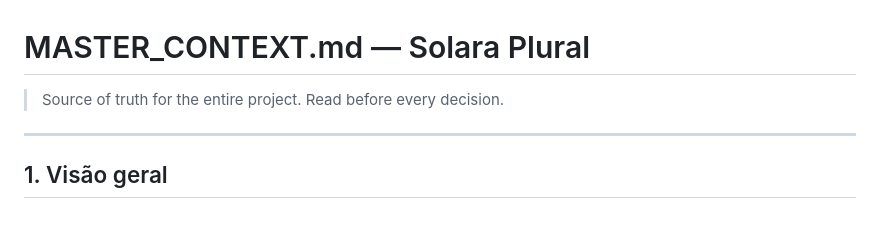
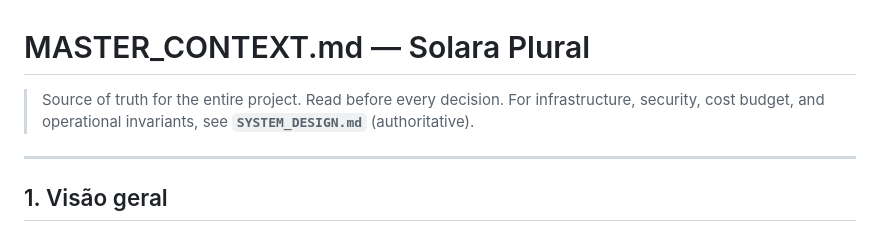
Before and after one commit to kittishy/solara-plural, a Markdown page: docs/MASTER_CONTEXT.md, the part around the change. Rendered like a GitHub page.

```diff
--- a/docs/MASTER_CONTEXT.md
+++ b/docs/MASTER_CONTEXT.md
@@ -1,6 +1,8 @@
 # MASTER_CONTEXT.md — Solara Plural
 
 > Source of truth for the entire project. Read before every decision.
+> For infrastructure, security, cost budget, and operational invariants,
+> see **`SYSTEM_DESIGN.md`** (authoritative).
 
 ---
 
```
Also changed, not shown: docs/ARCHITECTURE.md (+4 -0 lines), docs/SYSTEM_DESIGN.md (added, +278 -0 lines).
